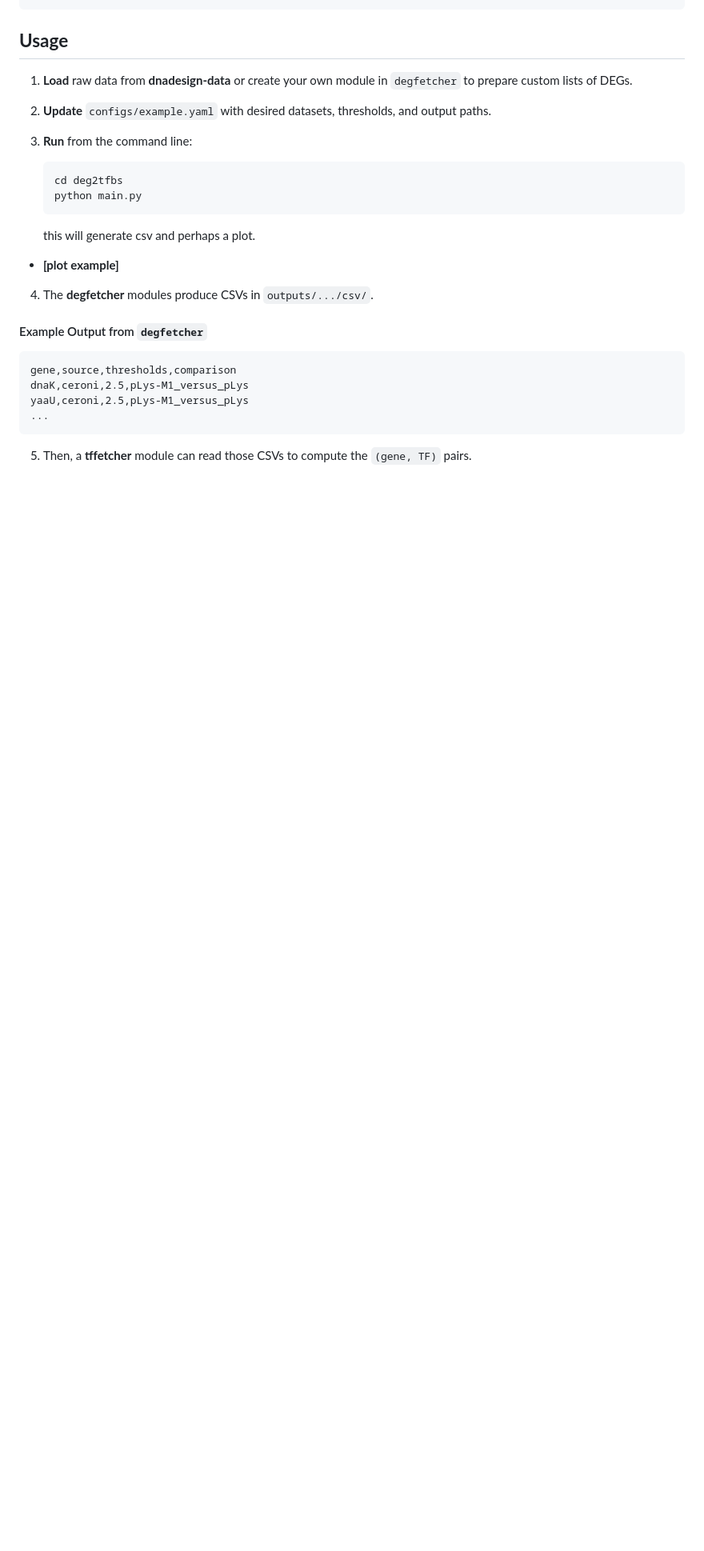
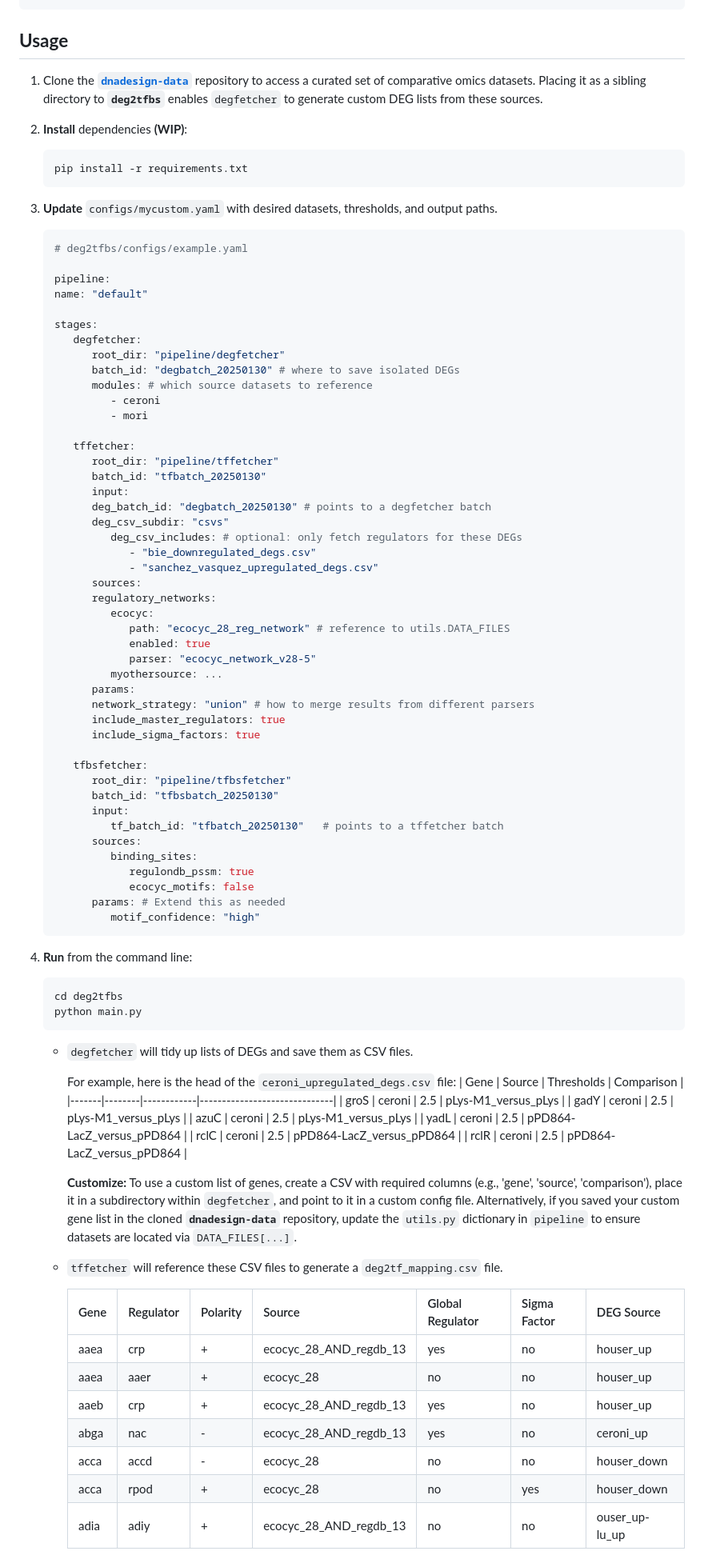
Before and after one commit to e-south/deg2tfbs, a Markdown page: README.md, the part around one of its changes. Shown at 80% size. GitHub-like rendering; blank space fills up the shorter version.

````diff
--- a/README.md
+++ b/README.md
@@ -67,26 +71,90 @@ deg2tfbs/
 
 ## **Usage**
 
-1. **Load** raw data from **dnadesign-data** or create your own module in ```degfetcher``` to prepare custom lists of DEGs.
-2. **Update** `configs/example.yaml` with desired datasets, thresholds, and output paths.
-3. **Run** from the command line:
+1. Clone the [**```dnadesign-data```**](https://github.com/e-south/dnadesign-data) repository to access a curated set of comparative omics datasets. Placing it as a sibling directory to **```deg2tfbs```** enables ```degfetcher``` to generate custom DEG lists from these sources.
+
+2. **Install** dependencies **(WIP)**:
+   ```bash
+   pip install -r requirements.txt
+   ```
+
+3. **Update** `configs/mycustom.yaml` with desired datasets, thresholds, and output paths.
+   ```yaml
+   # deg2tfbs/configs/example.yaml
+
+   pipeline:
+   name: "default"
+
+   stages:
+      degfetcher:
+         root_dir: "pipeline/degfetcher"
+         batch_id: "degbatch_20250130" # where to save isolated DEGs
+         modules: # which source datasets to reference
+            - ceroni
+            - mori
+
+      tffetcher:
+         root_dir: "pipeline/tffetcher"
+         batch_id: "tfbatch_20250130"
+         input:
+         deg_batch_id: "degbatch_20250130" # points to a degfetcher batch
+         deg_csv_subdir: "csvs"
+            deg_csv_includes: # optional: only fetch regulators for these DEGs
+               - "bie_downregulated_degs.csv"
+               - "sanchez_vasquez_upregulated_degs.csv"
+         sources:
+         regulatory_networks:
+            ecocyc:
+               path: "ecocyc_28_reg_network" # reference to utils.DATA_FILES
+               enabled: true
+               parser: "ecocyc_network_v28-5"
+            myothersource: ...
+         params:
+         network_strategy: "union" # how to merge results from different parsers
+         include_master_regulators: true
+         include_sigma_factors: true
+
+      tfbsfetcher:
+         root_dir: "pipeline/tfbsfetcher"
+         batch_id: "tfbsbatch_20250130"
+         input:
+            tf_batch_id: "tfbatch_20250130"   # points to a tffetcher batch
+         sources:
+            binding_sites:
+               regulondb_pssm: true
+               ecocyc_motifs: false
+         params: # Extend this as needed
+            motif_confidence: "high"
+      ```
+
+4. **Run** from the command line:
    ```bash
    cd deg2tfbs
    python main.py
    ```
+   - ```degfetcher``` will tidy up lists of DEGs and save them as CSV files.
 
-   this will generate csv and perhaps a plot.
-  - **[plot example]**
+      For example, here is the head of the ```ceroni_upregulated_degs.csv``` file:
+      | Gene  | Source  | Thresholds | Comparison                  |
+      |-------|--------|------------|------------------------------|
+      | groS  | ceroni | 2.5        | pLys-M1_versus_pLys          |
+      | gadY  | ceroni | 2.5        | pLys-M1_versus_pLys          |
+      | azuC  | ceroni | 2.5        | pLys-M1_versus_pLys          |
+      | yadL  | ceroni | 2.5        | pPD864-LacZ_versus_pPD864    |
+      | rclC  | ceroni | 2.5        | pPD864-LacZ_versus_pPD864    |
+      | rclR  | ceroni | 2.5        | pPD864-LacZ_versus_pPD864    |
 
-4. The **degfetcher** modules produce CSVs in `outputs/.../csv/`.
+      **Customize:** To use a custom list of genes, create a CSV with required columns (e.g., 'gene', 'source', 'comparison'), place it in a subdirectory within ```degfetcher```, and point to it in a custom config file. Alternatively, if you saved your custom gene list in the cloned **```dnadesign-data```** repository, update the ```utils.py``` dictionary in ```pipeline``` to ensure datasets are located via ```DATA_FILES[...]```.
 
-#### Example Output from `degfetcher`
-  ```csv
-  gene,source,thresholds,comparison
-  dnaK,ceroni,2.5,pLys-M1_versus_pLys
-  yaaU,ceroni,2.5,pLys-M1_versus_pLys
-  ...
-  ```
+   - ```tffetcher``` will reference these CSV files to generate a ```deg2tf_mapping.csv``` file.
 
-5. Then, a **tffetcher** module can read those CSVs to compute the `(gene, TF)` pairs.
+      | Gene  | Regulator | Polarity | Source                     | Global Regulator | Sigma Factor | DEG Source      |
+      |-------|-----------|----------|----------------------------|------------------|--------------|-----------------|
+      | aaea  | crp       | +        | ecocyc_28_AND_regdb_13     | yes              | no           | houser_up       |
+      | aaea  | aaer      | +        | ecocyc_28                  | no               | no           | houser_up       |
+      | aaeb  | crp       | +        | ecocyc_28_AND_regdb_13     | yes              | no           | houser_up       |
+      | abga  | nac       | -        | ecocyc_28_AND_regdb_13     | yes              | no           | ceroni_up       |
+      | acca  | accd      | -        | ecocyc_28                  | no               | no           | houser_down     |
+      | acca  | rpod      | +        | ecocyc_28                  | no               | yes          | houser_down     |
+      | adia  | adiy      | +        | ecocyc_28_AND_regdb_13     | no               | no           | ouser_up-lu_up  |
 
````
Also changed, not shown: other parts of README.md (+48 -129 lines), images/pipeline.png, 8 other files.
